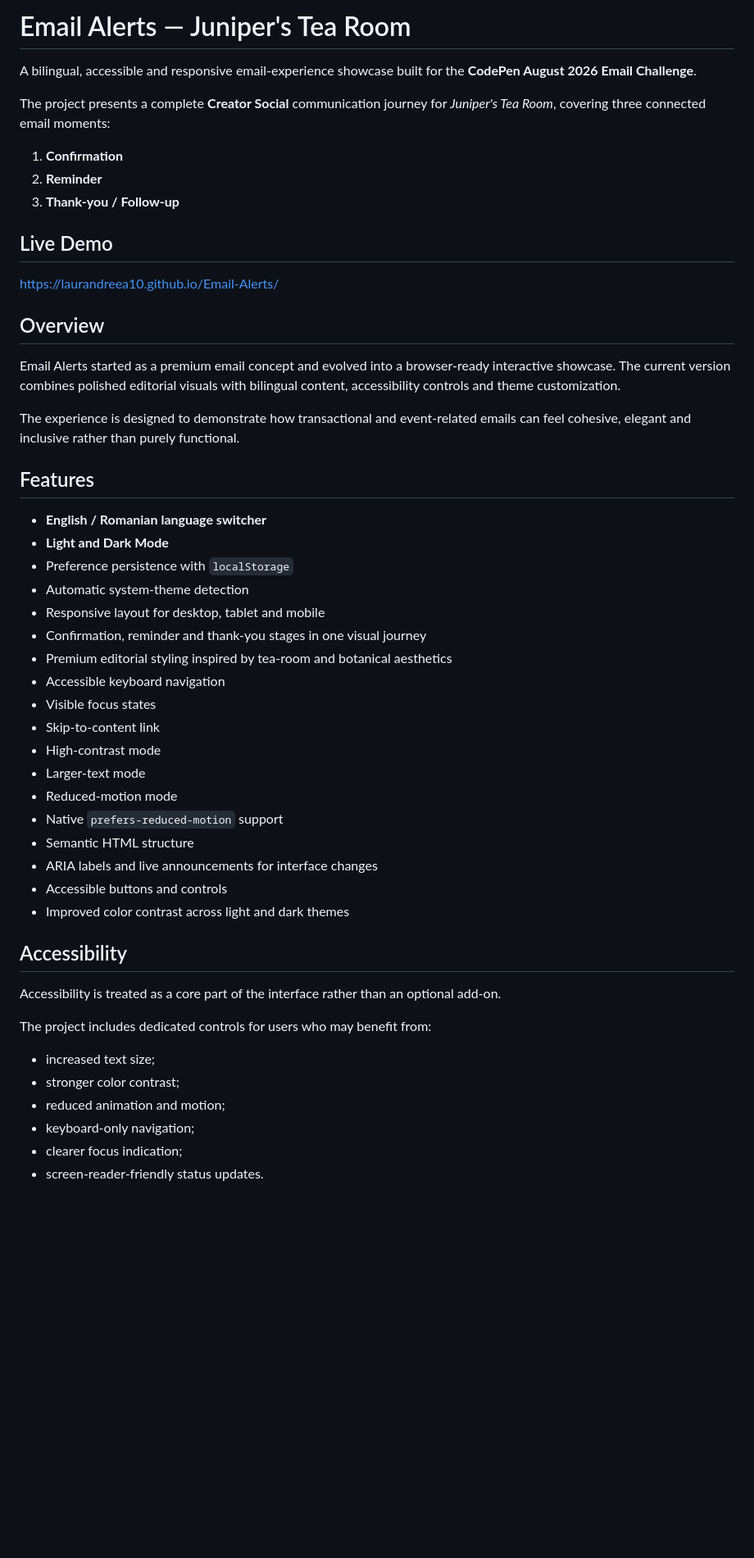
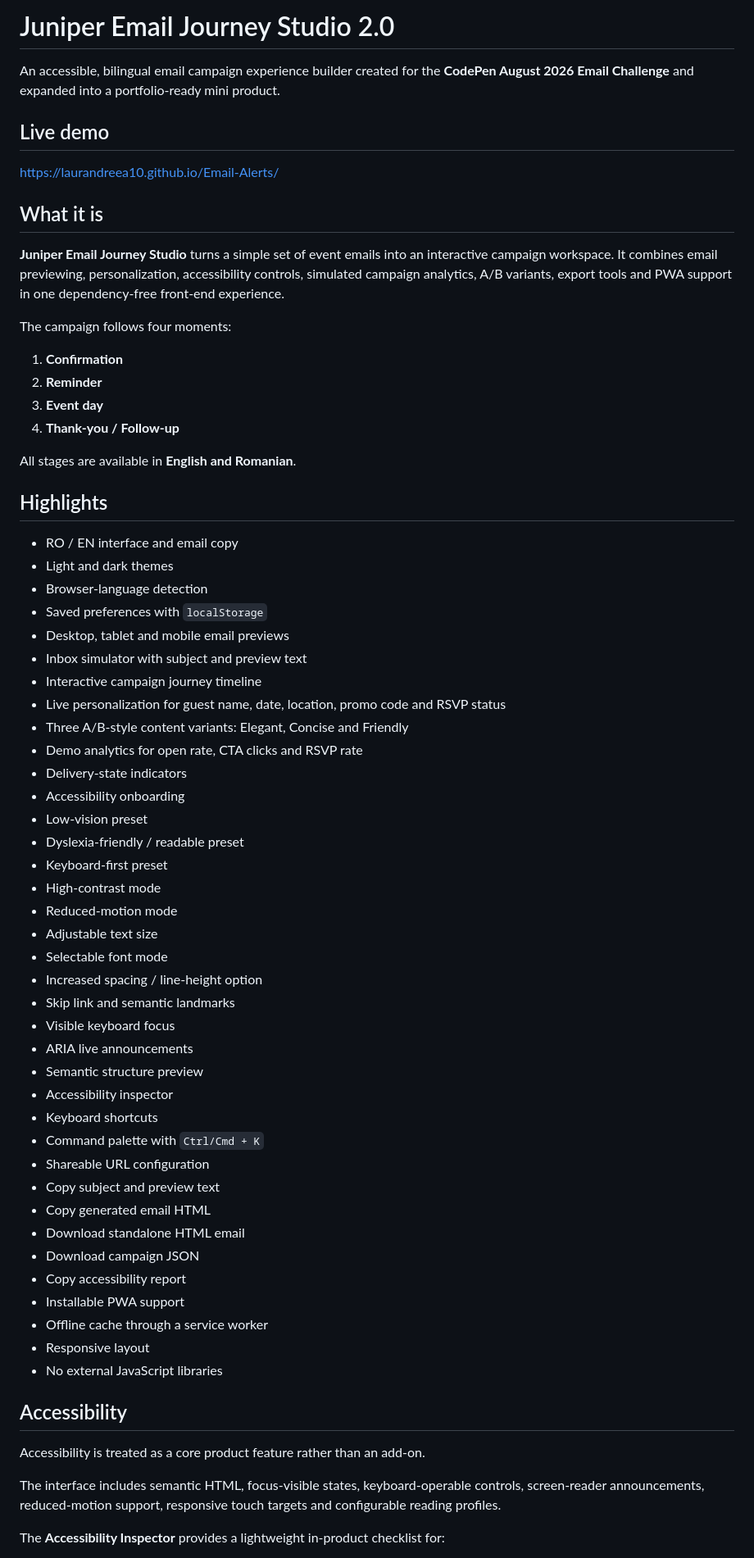
Before and after one commit to LaurAndreea10/Email-Alerts, a Markdown page: README.md, the part around one of its changes. Shown at 82% size. Rendered like a GitHub page; blank space fills up the shorter version.

Commit message:
Update README for Studio 2.0

```diff
--- a/README.md
+++ b/README.md
@@ -1,54 +1,69 @@
-# Email Alerts — Juniper's Tea Room
+# Juniper Email Journey Studio 2.0
 
-A bilingual, accessible and responsive email-experience showcase built for the **CodePen August 2026 Email Challenge**.
+An accessible, bilingual email campaign experience builder created for the **CodePen August 2026 Email Challenge** and expanded into a portfolio-ready mini product.
 
-The project presents a complete **Creator Social** communication journey for *Juniper's Tea Room*, covering three connected email moments:
+## Live demo
+
+https://laurandreea10.github.io/Email-Alerts/
+
+## What it is
+
+**Juniper Email Journey Studio** turns a simple set of event emails into an interactive campaign workspace. It combines email previewing, personalization, accessibility controls, simulated campaign analytics, A/B variants, export tools and PWA support in one dependency-free front-end experience.
+
+The campaign follows four moments:
 
 1. **Confirmation**
 2. **Reminder**
-3. **Thank-you / Follow-up**
+3. **Event day**
+4. **Thank-you / Follow-up**
 
-## Live Demo
+All stages are available in **English and Romanian**.
 
-https://laurandreea10.github.io/Email-Alerts/
+## Highlights
 
-## Overview
-
-Email Alerts started as a premium email concept and evolved into a browser-ready interactive showcase. The current version combines polished editorial visuals with bilingual content, accessibility controls and theme customization.
-
-The experience is designed to demonstrate how transactional and event-related emails can feel cohesive, elegant and inclusive rather than purely functional.
-
-## Features
-
-- **English / Romanian language switcher**
-- **Light and Dark Mode**
-- Preference persistence with `localStorage`
-- Automatic system-theme detection
-- Responsive layout for desktop, tablet and mobile
-- Confirmation, reminder and thank-you stages in one visual journey
-- Premium editorial styling inspired by tea-room and botanical aesthetics
-- Accessible keyboard navigation
-- Visible focus states
-- Skip-to-content link
+- RO / EN interface and email copy
+- Light and dark themes
+- Browser-language detection
+- Saved preferences with `localStorage`
+- Desktop, tablet and mobile email previews
+- Inbox simulator with subject and preview text
+- Interactive campaign journey timeline
+- Live personalization for guest name, date, location, promo code and RSVP status
+- Three A/B-style content variants: Elegant, Concise and Friendly
+- Demo analytics for open rate, CTA clicks and RSVP rate
+- Delivery-state indicators
+- Accessibility onboarding
+- Low-vision preset
+- Dyslexia-friendly / readable preset
+- Keyboard-first preset
 - High-contrast mode
-- Larger-text mode
 - Reduced-motion mode
-- Native `prefers-reduced-motion` support
-- Semantic HTML structure
-- ARIA labels and live announcements for interface changes
-- Accessible buttons and controls
-- Improved color contrast across light and dark themes
+- Adjustable text size
+- Selectable font mode
+- Increased spacing / line-height option
+- Skip link and semantic landmarks
+- Visible keyboard focus
+- ARIA live announcements
+- Semantic structure preview
+- Accessibility inspector
+- Keyboard shortcuts
+- Command palette with `Ctrl/Cmd + K`
+- Shareable URL configuration
+- Copy subject and preview text
+- Copy generated email HTML
+- Download standalone HTML email
+- Download campaign JSON
+- Copy accessibility report
+- Installable PWA support
+- Offline cache through a service worker
+- Responsive layout
+- No external JavaScript libraries
 
 ## Accessibility
 
-Accessibility is treated as a core part of the interface rather than an optional add-on.
+Accessibility is treated as a core product feature rather than an add-on.
 
-The project includes dedicated controls for users who may benefit from:
+The interface includes semantic HTML, focus-visible states, keyboard-operable controls, screen-reader announcements, reduced-motion support, responsive touch targets and configurable reading profiles.
 
-- increased text size;
-- stronger color contrast;
-- reduced animation and motion;
-- keyboard-only navigation;
-- clearer focus indication;
-- screen-reader-friendly status updates.
+The **Accessibility Inspector** provides a lightweight in-product checklist for:
 
```
Also changed, not shown: other parts of README.md (+100 -79 lines).
